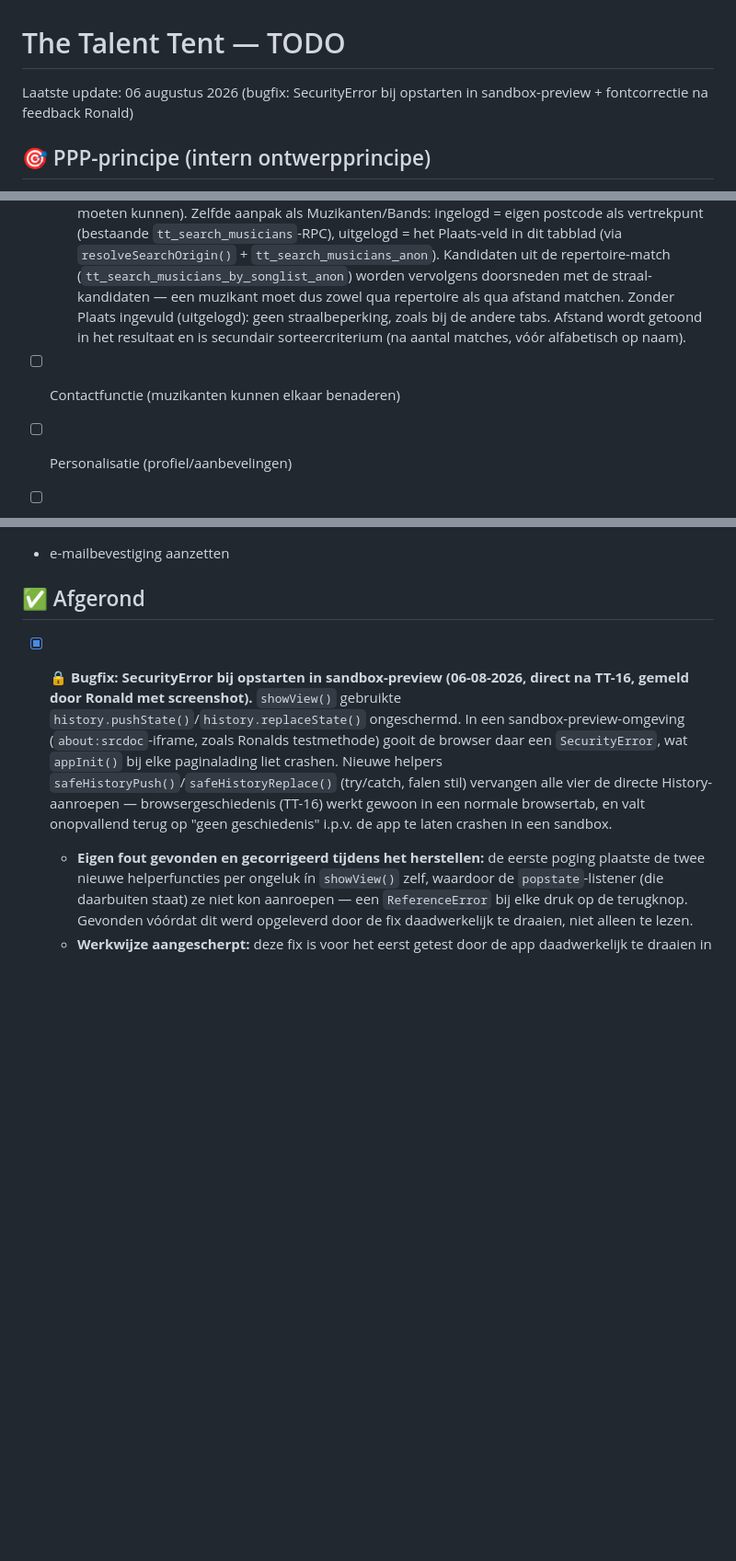
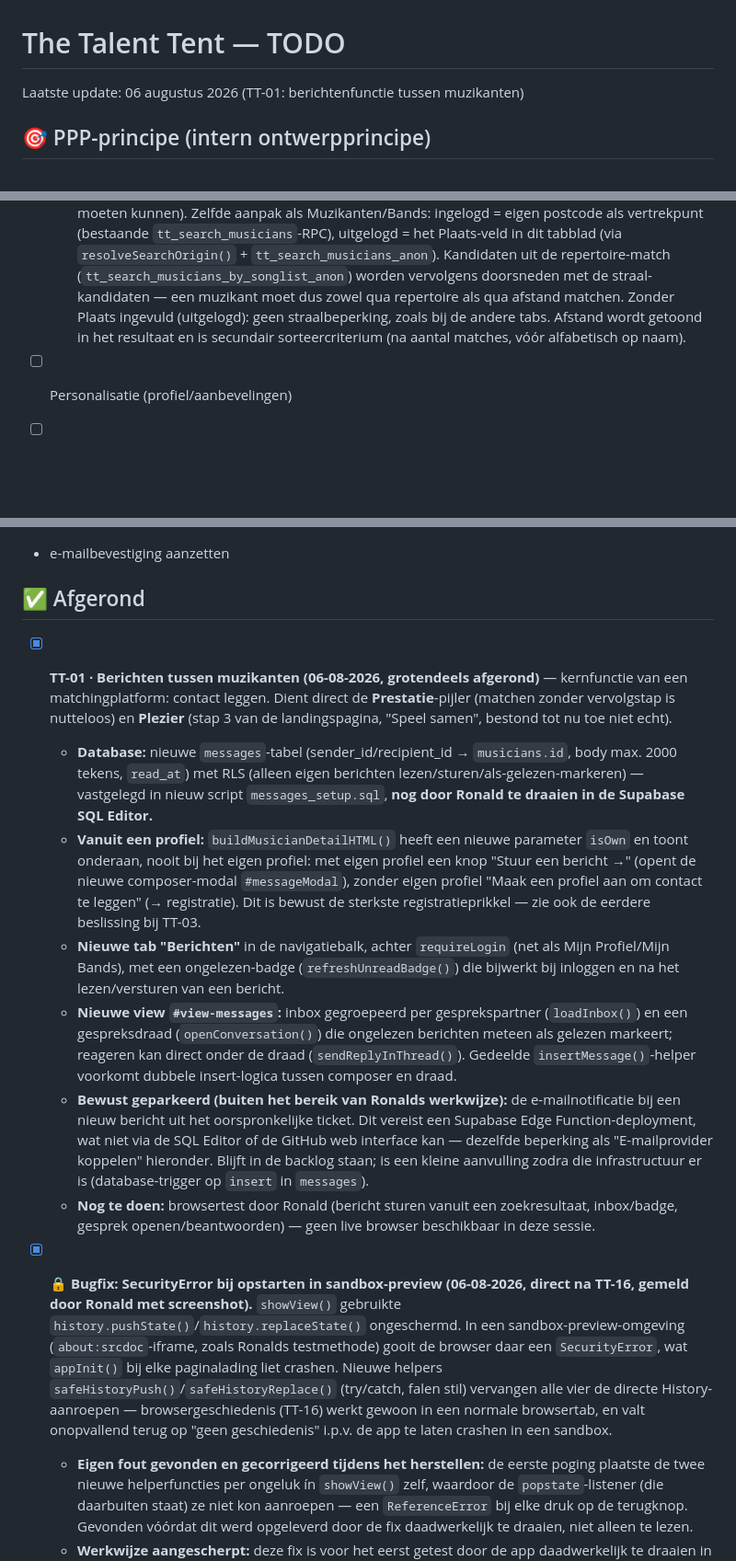
Before and after one commit to tt-rw/talenttent, a Markdown page: TODO.md, 3 parts joined by grey strips. Shown at 92% size. GitHub-like rendering; blank space fills up the shorter version.

```diff
--- a/TODO.md
+++ b/TODO.md
@@ -1,6 +1,6 @@
 # The Talent Tent — TODO
 
-Laatste update: 06 augustus 2026 (bugfix: SecurityError bij opstarten in sandbox-preview + fontcorrectie na feedback Ronald)
+Laatste update: 06 augustus 2026 (TT-01: berichtenfunctie tussen muzikanten)
 
 ## 🎯 PPP-principe (intern ontwerpprincipe)
 
@@ -62,7 +62,6 @@ Laatste update: 06 augustus 2026 (bugfix: SecurityError bij opstarten in sandbox
   - **Toegang/architectuur:** ongewijzigd t.o.v. eerste versie — publieke RPC (`tt_search_musicians_by_songlist_anon`, array-gebaseerd i.p.v. tekst-ILIKE) + `tt_get_musicians_public` (al bestaand) voor uitgelogd; directe tabeltoegang voor ingelogd. Geen ingelogd/uitgelogd-verschil in mogelijkheden (zelfde reden als eerste versie: geen matchscore-concept om achter login te zetten dat hier al niet bestond).
   - **Database:** `setlist_search_setup.sql` aangepast naar de array-gebaseerde functie, **door Ronald gedraaid — geen foutmeldingen** (eerdere versie van het script is nooit gedraaid — dit ontwerp verving het vóór oplevering).
   - **Plaats + Zoekstraal toegevoegd (04-08-2026, Ronald):** beperkt het zoekgebied — logisch, want de zoeker wil na een setlist-match alsnog het muzikantenprofiel bekijken (en dus in de buurt moeten kunnen). Zelfde aanpak als Muzikanten/Bands: ingelogd = eigen postcode als vertrekpunt (bestaande `tt_search_musicians`-RPC), uitgelogd = het Plaats-veld in dit tabblad (via `resolveSearchOrigin()` + `tt_search_musicians_anon`). Kandidaten uit de repertoire-match (`tt_search_musicians_by_songlist_anon`) worden vervolgens doorsneden met de straal-kandidaten — een muzikant moet dus zowel qua repertoire als qua afstand matchen. Zonder Plaats ingevuld (uitgelogd): geen straalbeperking, zoals bij de andere tabs. Afstand wordt getoond in het resultaat en is secundair sorteercriterium (na aantal matches, vóór alfabetisch op naam).
-- [ ] Contactfunctie (muzikanten kunnen elkaar benaderen)
 - [ ] Personalisatie (profiel/aanbevelingen)
 - [ ] E-mailprovider koppelen (voor als e-mailbevestiging weer aan moet, notificaties, etc.)
 
@@ -86,6 +85,13 @@ Laatste update: 06 augustus 2026 (bugfix: SecurityError bij opstarten in sandbox
 - e-mailbevestiging aanzetten
 
 ## ✅ Afgerond
+- [x] **TT-01 · Berichten tussen muzikanten (06-08-2026, grotendeels afgerond)** — kernfunctie van een matchingplatform: contact leggen. Dient direct de **Prestatie**-pijler (matchen zonder vervolgstap is nutteloos) en **Plezier** (stap 3 van de landingspagina, "Speel samen", bestond tot nu toe niet echt).
+  - **Database:** nieuwe `messages`-tabel (sender_id/recipient_id → `musicians.id`, body max. 2000 tekens, `read_at`) met RLS (alleen eigen berichten lezen/sturen/als-gelezen-markeren) — vastgelegd in nieuw script `messages_setup.sql`, **nog door Ronald te draaien in de Supabase SQL Editor.**
+  - **Vanuit een profiel:** `buildMusicianDetailHTML()` heeft een nieuwe parameter `isOwn` en toont onderaan, nooit bij het eigen profiel: met eigen profiel een knop "Stuur een bericht →" (opent de nieuwe composer-modal `#messageModal`), zonder eigen profiel "Maak een profiel aan om contact te leggen" (→ registratie). Dit is bewust de sterkste registratieprikkel — zie ook de eerdere beslissing bij TT-03.
+  - **Nieuwe tab "Berichten"** in de navigatiebalk, achter `requireLogin` (net als Mijn Profiel/Mijn Bands), met een ongelezen-badge (`refreshUnreadBadge()`) die bijwerkt bij inloggen en na het lezen/versturen van een bericht.
+  - **Nieuwe view `#view-messages`:** inbox gegroepeerd per gesprekspartner (`loadInbox()`) en een gespreksdraad (`openConversation()`) die ongelezen berichten meteen als gelezen markeert; reageren kan direct onder de draad (`sendReplyInThread()`). Gedeelde `insertMessage()`-helper voorkomt dubbele insert-logica tussen composer en draad.
+  - **Bewust geparkeerd (buiten het bereik van Ronalds werkwijze):** de e-mailnotificatie bij een nieuw bericht uit het oorspronkelijke ticket. Dit vereist een Supabase Edge Function-deployment, wat niet via de SQL Editor of de GitHub web interface kan — dezelfde beperking als "E-mailprovider koppelen" hieronder. Blijft in de backlog staan; is een kleine aanvulling zodra die infrastructuur er is (database-trigger op `insert` in `messages`).
+  - **Nog te doen:** browsertest door Ronald (bericht sturen vanuit een zoekresultaat, inbox/badge, gesprek openen/beantwoorden) — geen live browser beschikbaar in deze sessie.
 - [x] **🔒 Bugfix: SecurityError bij opstarten in sandbox-preview (06-08-2026, direct na TT-16, gemeld door Ronald met screenshot).** `showView()` gebruikte `history.pushState()`/`history.replaceState()` ongeschermd. In een sandbox-preview-omgeving (`about:srcdoc`-iframe, zoals Ronalds testmethode) gooit de browser daar een `SecurityError`, wat `appInit()` bij elke paginalading liet crashen. Nieuwe helpers `safeHistoryPush()`/`safeHistoryReplace()` (try/catch, falen stil) vervangen alle vier de directe History-aanroepen — browsergeschiedenis (TT-16) werkt gewoon in een normale browsertab, en valt onopvallend terug op "geen geschiedenis" i.p.v. de app te laten crashen in een sandbox.
   - **Eigen fout gevonden en gecorrigeerd tijdens het herstellen:** de eerste poging plaatste de twee nieuwe helperfuncties per ongeluk ín `showView()` zelf, waardoor de `popstate`-listener (die daarbuiten staat) ze niet kon aanroepen — een `ReferenceError` bij elke druk op de terugknop. Gevonden vóórdat dit werd opgeleverd door de fix daadwerkelijk te draaien, niet alleen te lezen.
   - **Werkwijze aangescherpt:** deze fix is voor het eerst getest door de app daadwerkelijk te draaien in een headless browser (Playwright, al aanwezig in de omgeving) met een nagebouwde `srcdoc`-sandbox die Ronalds exacte foutmelding reproduceerde — inclusief een controlemeting van de oorspronkelijke (kapotte) code om te bevestigen dat de test de juiste fout ving, gevolgd door de geschermde versie, gevolgd door het volledige `index.html` met een gestubde Supabase-client (navigatie tussen Zoeken/Over ons/Inloggen getest, geen crash). Voorheen werd alleen op JS-syntaxcontrole (haakjesbalans, `node --check`-equivalent) vertrouwd — voldoende om typefouten te vangen, niet om runtime-/browserspecifieke fouten zoals deze te vangen. Dit wordt vanaf nu de standaard-eindcontrole bij wijzigingen die de History API, browser-APIs, of initialisatielogica raken.
```
